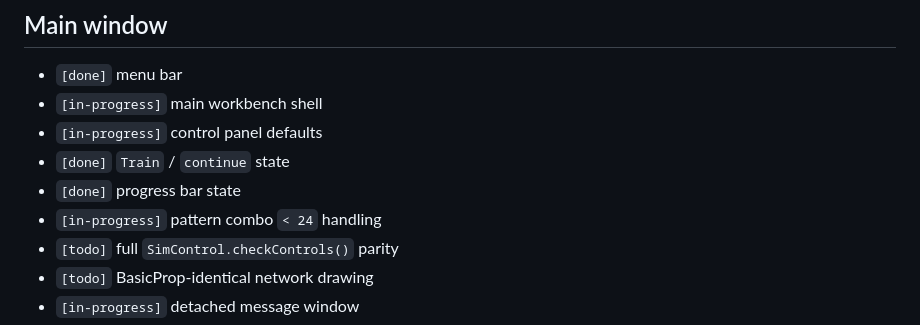
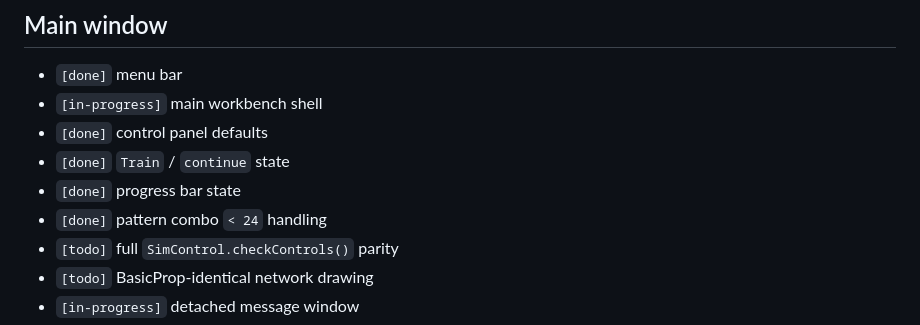
Before and after one commit to Simonsbs/signalweave, a Markdown page: docs/parity-checklist.md, the part around the change. GitHub-like rendering.

Commit message:
Close control surface parity items

```diff
--- a/docs/parity-checklist.md
+++ b/docs/parity-checklist.md
@@ -49,10 +49,10 @@ Status legend:
 
 - `[done]` menu bar
 - `[in-progress]` main workbench shell
-- `[in-progress]` control panel defaults
+- `[done]` control panel defaults
 - `[done]` `Train` / `continue` state
 - `[done]` progress bar state
-- `[in-progress]` pattern combo `< 24` handling
+- `[done]` pattern combo `< 24` handling
 - `[todo]` full `SimControl.checkControls()` parity
 - `[todo]` BasicProp-identical network drawing
 - `[in-progress]` detached message window
```
